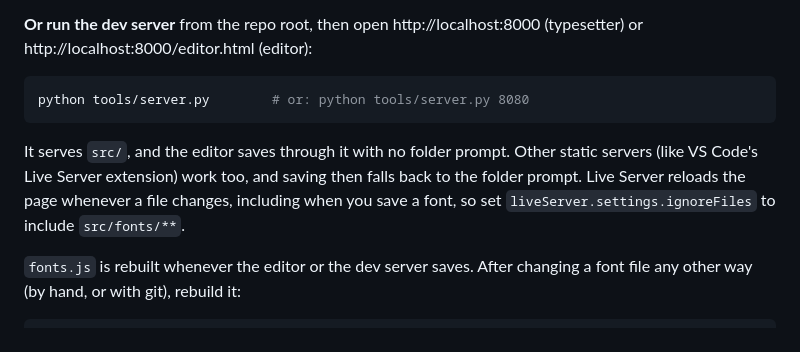
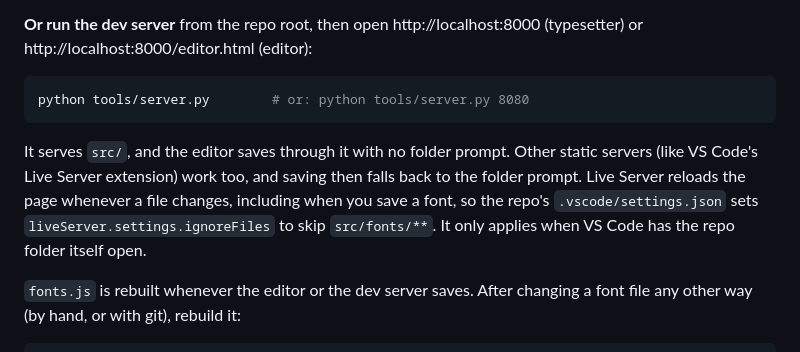
Before and after one commit to gschomburg/gregfont, a Markdown page: README.md, the part around the change. Rendered like a GitHub page.

Commit message:
Live Server: don't reload the page when a font is saved
Co-Authored-By: Claude Opus 5.5 <noreply@anthropic.com>

````diff
--- a/README.md
+++ b/README.md
@@ -19,7 +19,7 @@ There is no build step. Either way below works.
 python tools/server.py        # or: python tools/server.py 8080
 ```
 
-It serves `src/`, and the editor saves through it with no folder prompt. Other static servers (like VS Code's Live Server extension) work too, and saving then falls back to the folder prompt. Live Server reloads the page whenever a file changes, including when you save a font, so set `liveServer.settings.ignoreFiles` to include `src/fonts/**`.
+It serves `src/`, and the editor saves through it with no folder prompt. Other static servers (like VS Code's Live Server extension) work too, and saving then falls back to the folder prompt. Live Server reloads the page whenever a file changes, including when you save a font, so the repo's `.vscode/settings.json` sets `liveServer.settings.ignoreFiles` to skip `src/fonts/**`. It only applies when VS Code has the repo folder itself open.
 
 `fonts.js` is rebuilt whenever the editor or the dev server saves. After changing a font file any other way (by hand, or with git), rebuild it:
 
````
